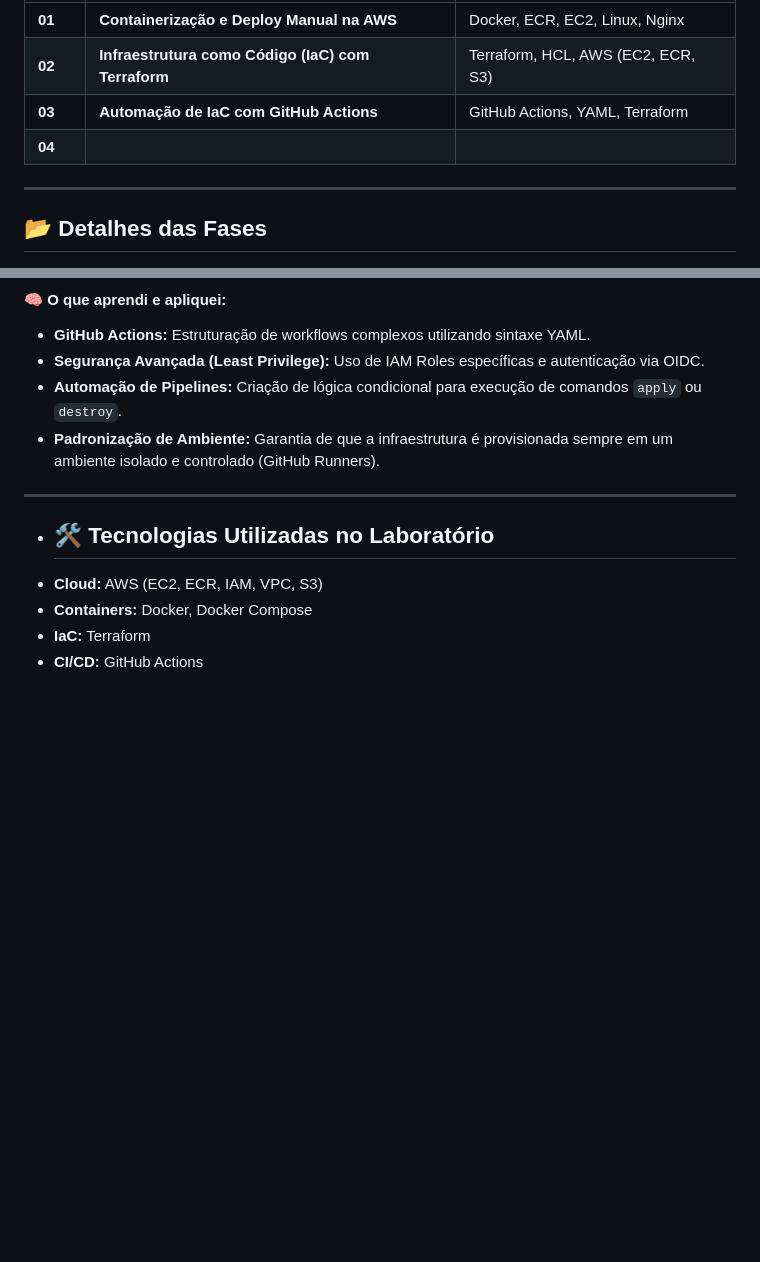
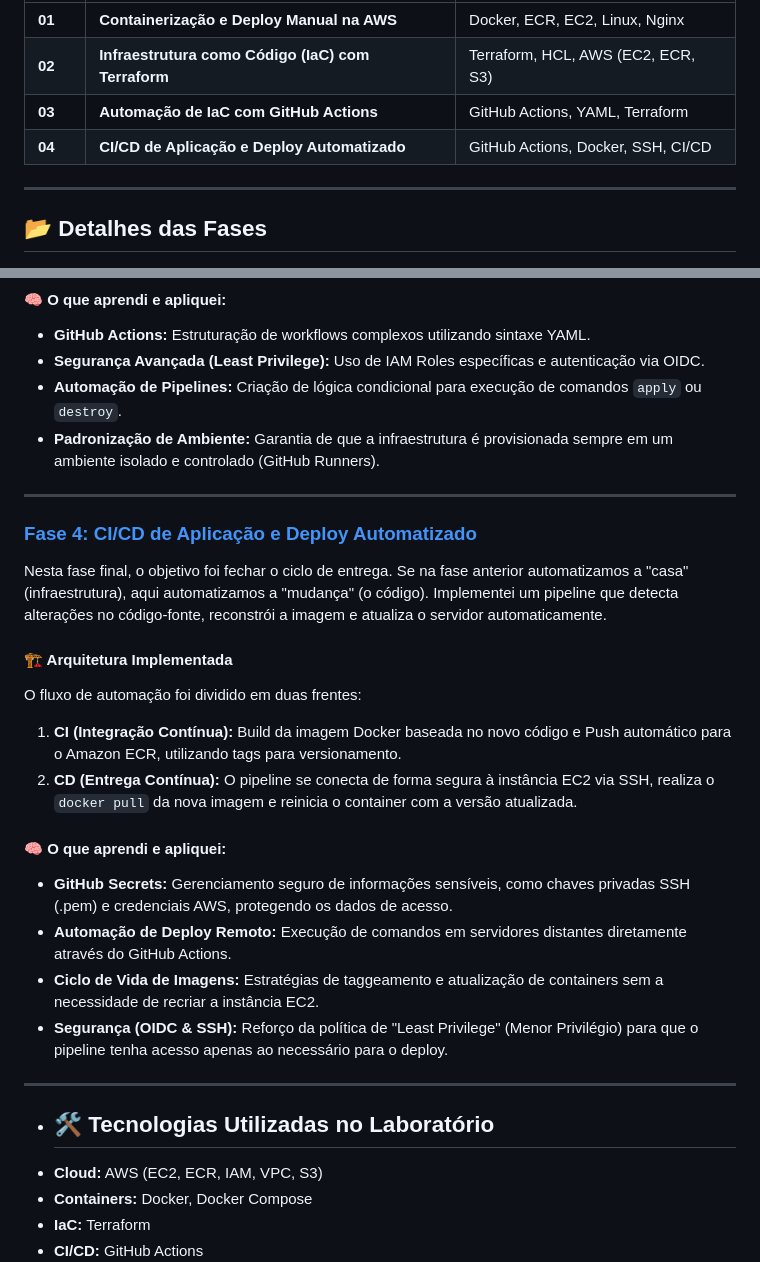
Before and after one commit to CarlosGilM/lab-devops, a Markdown page: README.md, 2 parts joined by grey strips. Rendered like a GitHub page; blank space fills up the shorter version.

Commit message:
Update README with CI/CD phase details
Added details for CI/CD phase, including architecture and learnings.

```diff
--- a/README.md
+++ b/README.md
@@ -21,7 +21,7 @@ O projeto consiste em evoluir um website estático através das seguintes etapas
 | **01** | **Containerização e Deploy Manual na AWS** | Docker, ECR, EC2, Linux, Nginx |
 | **02** | **Infraestrutura como Código (IaC) com Terraform** | Terraform, HCL, AWS (EC2, ECR, S3) |
 | **03** | **Automação de IaC com GitHub Actions** | GitHub Actions, YAML, Terraform |
-| **04** |  |  |
+| **04** | **CI/CD de Aplicação e Deploy Automatizado** | GitHub Actions, Docker, SSH, CI/CD |
 
 ---
 
@@ -87,6 +87,23 @@ O fluxo de automação foi estruturado em um arquivo de workflow (`iac.yaml`):
 
 ---
 
+### [Fase 4: CI/CD de Aplicação e Deploy Automatizado](./fase-04)
+
+Nesta fase final, o objetivo foi fechar o ciclo de entrega. Se na fase anterior automatizamos a "casa" (infraestrutura), aqui automatizamos a "mudança" (o código). Implementei um pipeline que detecta alterações no código-fonte, reconstrói a imagem e atualiza o servidor automaticamente.
+
+#### 🏗️ Arquitetura Implementada
+O fluxo de automação foi dividido em duas frentes:
+1.  **CI (Integração Contínua):** Build da imagem Docker baseada no novo código e Push automático para o Amazon ECR, utilizando tags para versionamento.
+2.  **CD (Entrega Contínua):** O pipeline se conecta de forma segura à instância EC2 via SSH, realiza o `docker pull` da nova imagem e reinicia o container com a versão atualizada.
+
+#### 🧠 O que aprendi e apliquei:
+* **GitHub Secrets:** Gerenciamento seguro de informações sensíveis, como chaves privadas SSH (.pem) e credenciais AWS, protegendo os dados de acesso.
+* **Automação de Deploy Remoto:** Execução de comandos em servidores distantes diretamente através do GitHub Actions.
+* **Ciclo de Vida de Imagens:** Estratégias de taggeamento e atualização de containers sem a necessidade de recriar a instância EC2.
+* **Segurança (OIDC & SSH):** Reforço da política de "Least Privilege" (Menor Privilégio) para que o pipeline tenha acesso apenas ao necessário para o deploy.
+
+---
+
 * ## 🛠️ Tecnologias Utilizadas no Laboratório
 * **Cloud:** AWS (EC2, ECR, IAM, VPC, S3)
 * **Containers:** Docker, Docker Compose
```
